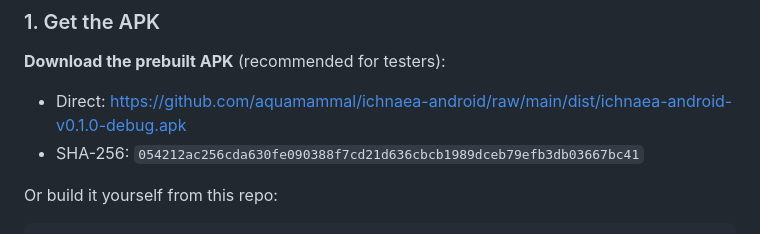
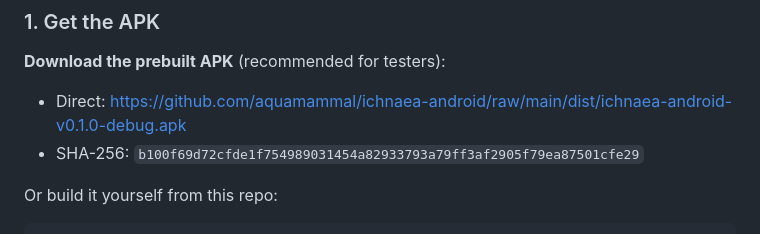
Before and after one commit to aquamammal/ichnaea-android, a Markdown page: README.md, the part around the change. GitHub-like rendering.

Commit message:
Publish updated APK (pin slider, contact colors, grayscale)

```diff
--- a/README.md
+++ b/README.md
@@ -92,7 +92,7 @@ The APK is a self-signed **debug** build — Android treats it as an "unknown ap
 **Download the prebuilt APK** (recommended for testers):
 
 - Direct: https://github.com/aquamammal/ichnaea-android/raw/main/dist/ichnaea-android-v0.1.0-debug.apk
-- SHA-256: `054212ac256cda630fe090388f7cd21d636cbcb1989dceb79efb3db03667bc41`
+- SHA-256: `b100f69d72cfde1f754989031454a82933793a79ff3af2905f79ea87501cfe29`
 
 Or build it yourself from this repo:
 
```
